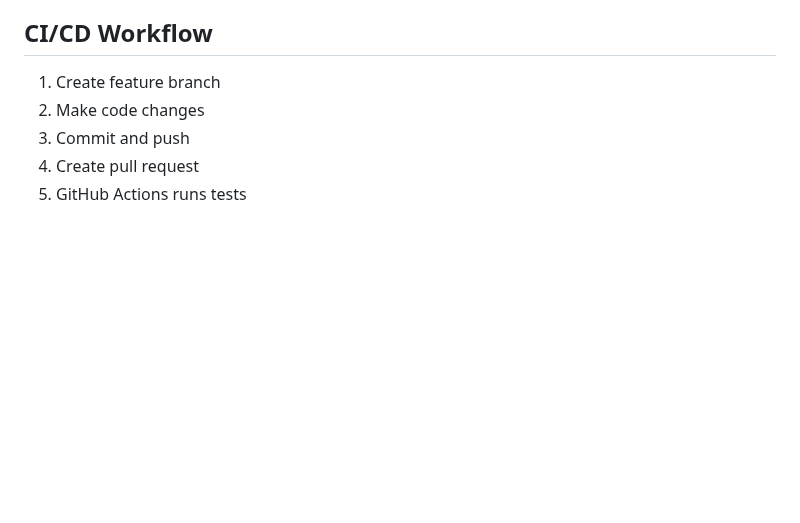
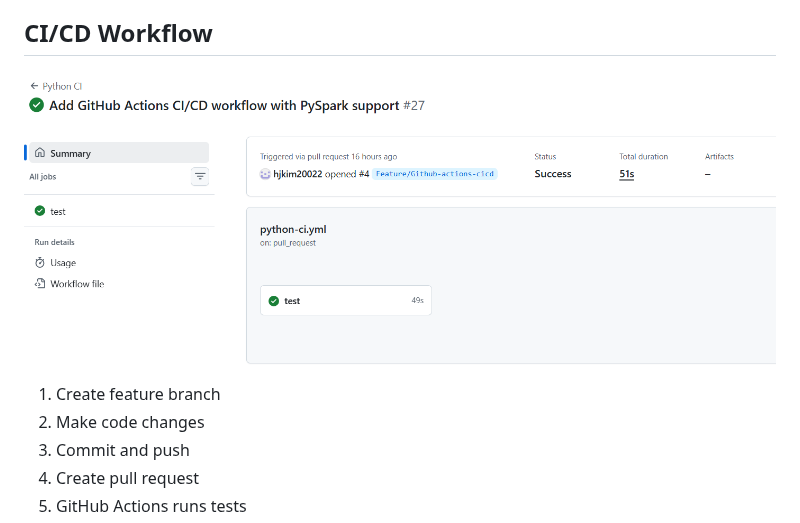
Before and after one commit to hjkim20022/databricks-cicd-project, a Markdown page: README.md, the part around the change. Rendered like a GitHub page; pictures changed too: image_1779498983743.png (added); blank space fills up the shorter version.

Commit message:
Readme changes from Databricks

```diff
--- a/README.md
+++ b/README.md
@@ -80,6 +80,8 @@ Process:
 - Databricks Workflows
 
 ## CI/CD Workflow
+![image_1779498983743.png](./image_1779498983743.png "image_1779498983743.png")
+
 1. Create feature branch
 2. Make code changes
 3. Commit and push
```
Also changed, not shown: image_1779498942809.png (added).
